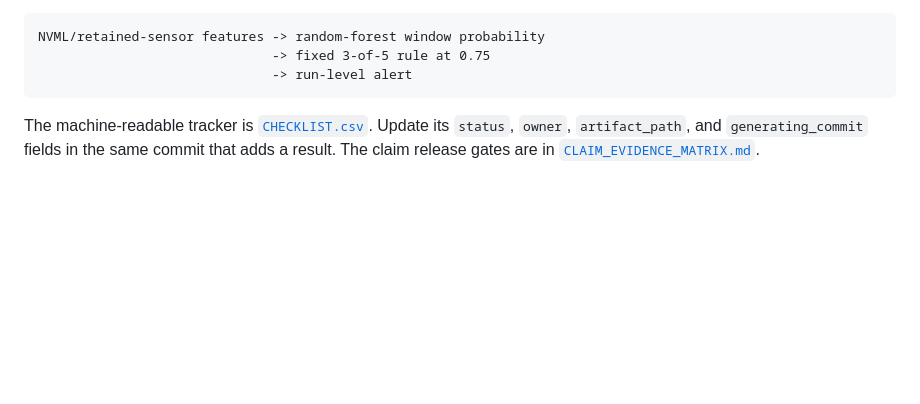
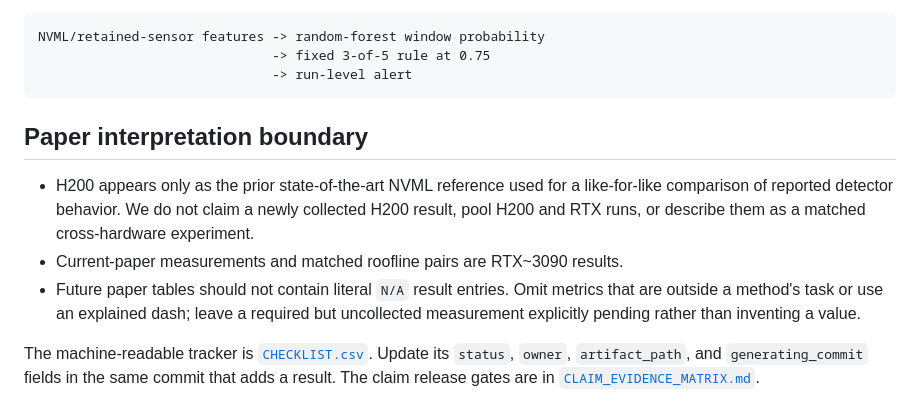
Before and after one commit to Tajdari-S/sensorguard, a Markdown page: remaining_tests/README.md, the part around the change. Drawn GitHub-style; blank space fills up the shorter version.

Commit message:
Record H200 paper scope boundary

````diff
--- a/remaining_tests/README.md
+++ b/remaining_tests/README.md
@@ -12,6 +12,18 @@ NVML/retained-sensor features -> random-forest window probability
                               -> fixed 3-of-5 rule at 0.75
                               -> run-level alert
 ```
+
+## Paper interpretation boundary
+
+- H200 appears only as the prior state-of-the-art NVML reference used for a
+  like-for-like comparison of reported detector behavior. We do not claim a
+  newly collected H200 result, pool H200 and RTX runs, or describe them as a
+  matched cross-hardware experiment.
+- Current-paper measurements and matched roofline pairs are RTX~3090 results.
+- Future paper tables should not contain literal `N/A` result entries. Omit
+  metrics that are outside a method's task or use an explained dash; leave a
+  required but uncollected measurement explicitly pending rather than
+  inventing a value.
 
 The machine-readable tracker is [`CHECKLIST.csv`](CHECKLIST.csv). Update its
 `status`, `owner`, `artifact_path`, and `generating_commit` fields in the same
````
Also changed, not shown: docs/DECISION_LOG.md (+1 -0 lines).
